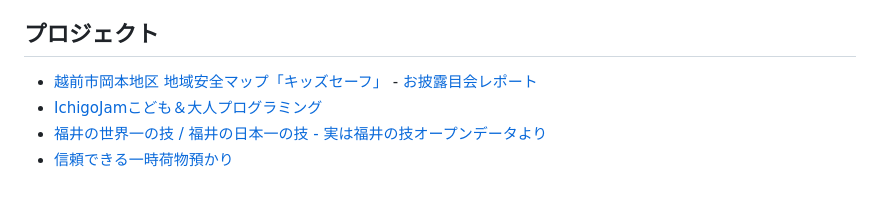
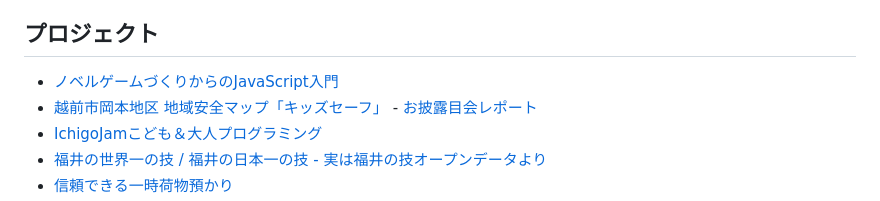
Before and after one commit to code4fukui/code4fukui.github.io, a Markdown page: index.md, the part around the change. GitHub-like rendering.

```diff
--- a/index.md
+++ b/index.md
@@ -42,6 +42,7 @@ Code for FUKUIは、「地域の課題をテクノロジーで解決する」シ
 
 ## プロジェクト
 
+- [ノベルゲームづくりからのJavaScript入門](https://github.com/code4fukui/egadv/)
 - [越前市岡本地区 地域安全マップ「キッズセーフ」](https://fukuno.jig.jp/4110) - [お披露目会レポート](https://fukuno.jig.jp/4241)
 - [IchigoJamこども＆大人プログラミング](https://ichigojam.net/)
 - [福井の世界一の技 / 福井の日本一の技 - 実は福井の技オープンデータより](https://code4fukui.github.io/fukui-tech/)
```
